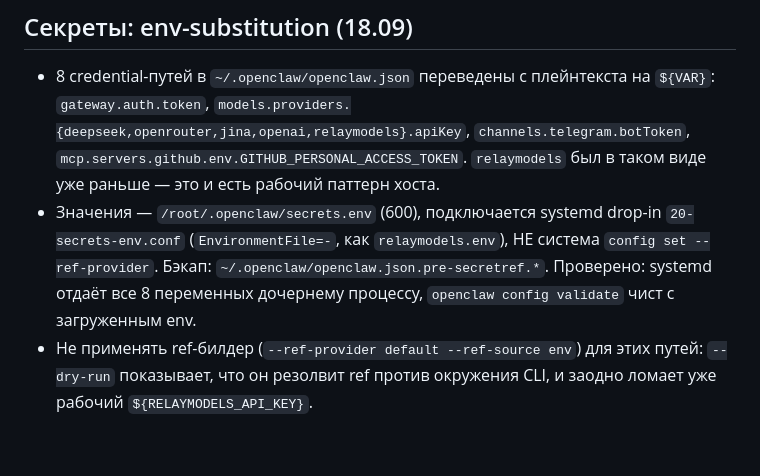
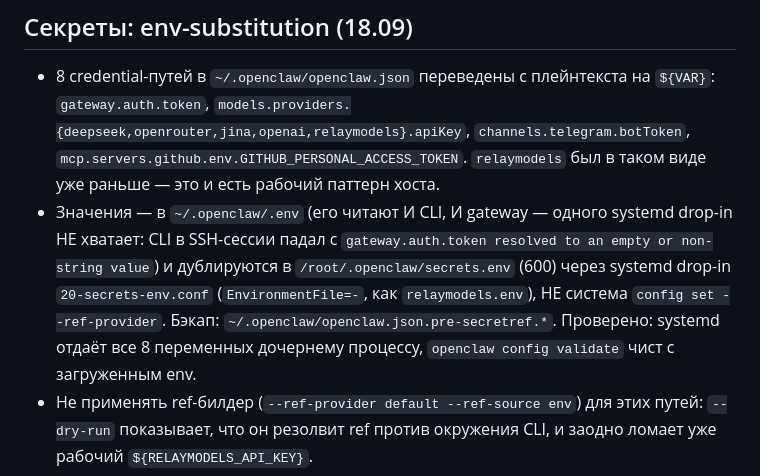
Before and after one commit to Dmgromov01/openclaw-workspace, a Markdown page: MEMORY.md, the part around the change. Rendered like a GitHub page; blank space fills up the shorter version.

Commit message:
fix(18.09): secret env must live in ~/.openclaw/.env (CLI+gateway), not only systemd

```diff
--- a/MEMORY.md
+++ b/MEMORY.md
@@ -71,7 +71,7 @@
 
 ## Секреты: env-substitution (18.09)
 - 8 credential-путей в `~/.openclaw/openclaw.json` переведены с плейнтекста на `${VAR}`: `gateway.auth.token`, `models.providers.{deepseek,openrouter,jina,openai,relaymodels}.apiKey`, `channels.telegram.botToken`, `mcp.servers.github.env.GITHUB_PERSONAL_ACCESS_TOKEN`. `relaymodels` был в таком виде уже раньше — это и есть рабочий паттерн хоста. <!-- project: github.com/Dmgromov01/openclaw-workspace -->
-- Значения — `/root/.openclaw/secrets.env` (600), подключается systemd drop-in `20-secrets-env.conf` (`EnvironmentFile=-`, как `relaymodels.env`), НЕ система `config set --ref-provider`. Бэкап: `~/.openclaw/openclaw.json.pre-secretref.*`. Проверено: systemd отдаёт все 8 переменных дочернему процессу, `openclaw config validate` чист с загруженным env. <!-- project: github.com/Dmgromov01/openclaw-workspace -->
+- Значения — в `~/.openclaw/.env` (его читают И CLI, И gateway — одного systemd drop-in НЕ хватает: CLI в SSH-сессии падал с `gateway.auth.token resolved to an empty or non-string value`) и дублируются в `/root/.openclaw/secrets.env` (600) через systemd drop-in `20-secrets-env.conf` (`EnvironmentFile=-`, как `relaymodels.env`), НЕ система `config set --ref-provider`. Бэкап: `~/.openclaw/openclaw.json.pre-secretref.*`. Проверено: systemd отдаёт все 8 переменных дочернему процессу, `openclaw config validate` чист с загруженным env. <!-- project: github.com/Dmgromov01/openclaw-workspace -->
 - Не применять ref-билдер (`--ref-provider default --ref-source env`) для этих путей: `--dry-run` показывает, что он резолвит ref против окружения CLI, и заодно ломает уже рабочий `${RELAYMODELS_API_KEY}`. <!-- project: github.com/Dmgromov01/openclaw-workspace -->
 - Активация требует рестарта gateway (SSH, правило AGENTS.md). <!-- project: github.com/Dmgromov01/openclaw-workspace -->
 
```
Also changed, not shown: SERVER-DOSSIER.md (+1 -1 lines).
